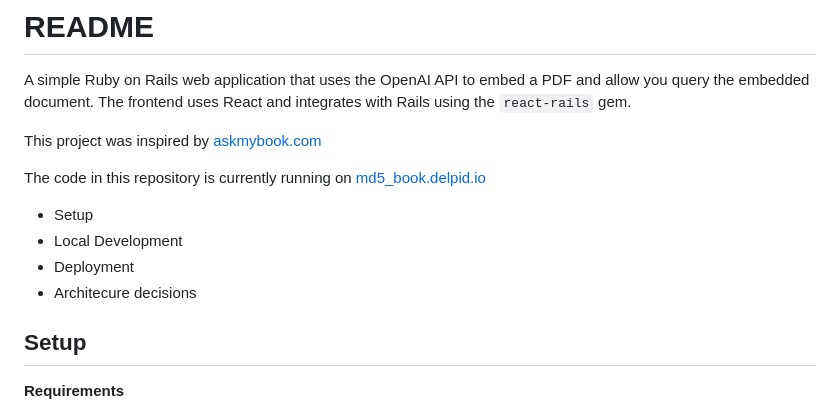
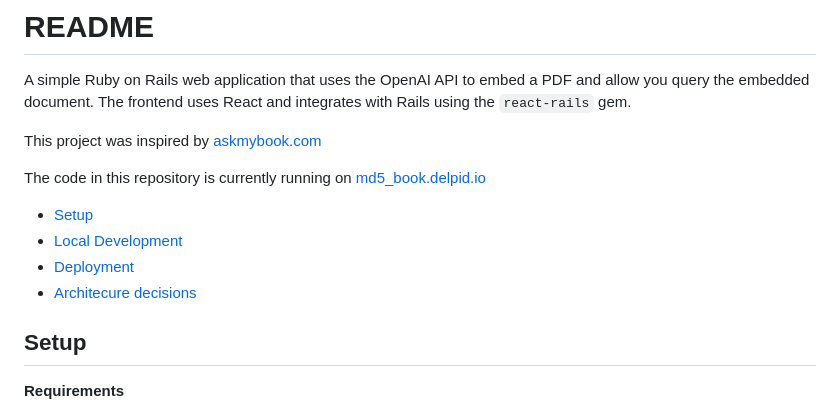
Before and after one commit to fdel15/md5_495cf3d15b6908f883e4993a14acb562, a Markdown page: README.md, the part around one of its changes. GitHub-like rendering.

```diff
--- a/README.md
+++ b/README.md
@@ -6,10 +6,10 @@ This project was inspired by [askmybook.com](https://askmybook.com/)
 
 The code in this repository is currently running on [md5_book.delpid.io](https://md5_book.delpid.io/)
 
-- Setup
-- Local Development
-- Deployment
-- Architecure decisions
+- [Setup](#setup)
+- [Local Development](#local-development)
+- [Deployment](#deployment)
+- [Architecure decisions](#architecure-decisions)
 
 ## Setup
 
```
Also changed, not shown: other parts of README.md (+1 -1 lines).
